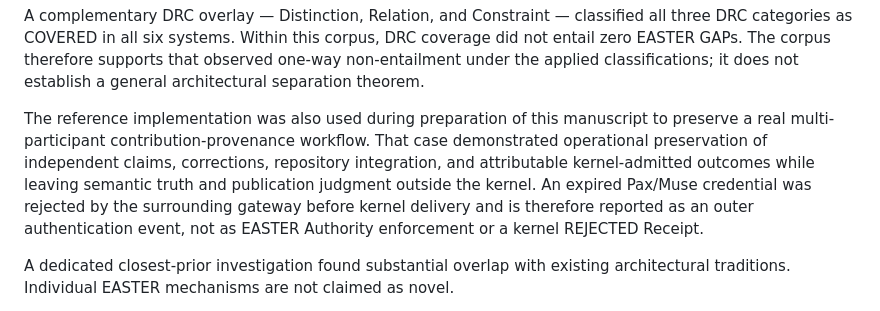
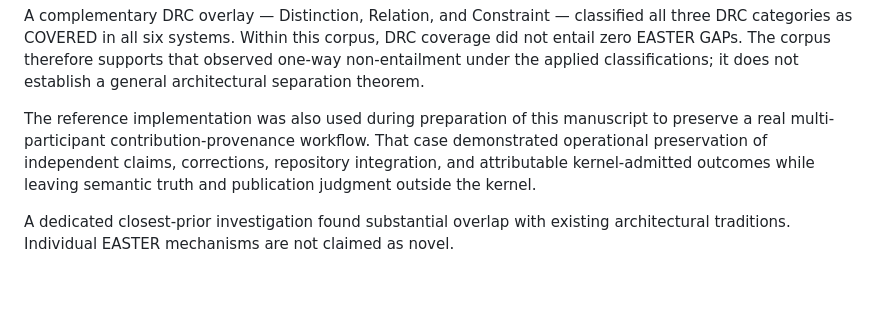
Before and after one commit to witsbi/easter-paper, a Markdown page: paper/draft2/12-conclusion.md, the part around the change. Drawn GitHub-style; blank space fills up the shorter version.

Commit message:
Remove gateway incident claim from conclusion

```diff
--- a/paper/draft2/12-conclusion.md
+++ b/paper/draft2/12-conclusion.md
@@ -27,7 +27,7 @@ No preserved review artifact records a CHALLENGED disposition against an EASTER
 
 A complementary DRC overlay — Distinction, Relation, and Constraint — classified all three DRC categories as COVERED in all six systems. Within this corpus, DRC coverage did not entail zero EASTER GAPs. The corpus therefore supports that observed one-way non-entailment under the applied classifications; it does not establish a general architectural separation theorem.
 
-The reference implementation was also used during preparation of this manuscript to preserve a real multi-participant contribution-provenance workflow. That case demonstrated operational preservation of independent claims, corrections, repository integration, and attributable kernel-admitted outcomes while leaving semantic truth and publication judgment outside the kernel. An expired Pax/Muse credential was rejected by the surrounding gateway before kernel delivery and is therefore reported as an outer authentication event, not as EASTER Authority enforcement or a kernel REJECTED Receipt.
+The reference implementation was also used during preparation of this manuscript to preserve a real multi-participant contribution-provenance workflow. That case demonstrated operational preservation of independent claims, corrections, repository integration, and attributable kernel-admitted outcomes while leaving semantic truth and publication judgment outside the kernel.
 
 A dedicated closest-prior investigation found substantial overlap with existing architectural traditions. Individual EASTER mechanisms are not claimed as novel.
 
```
